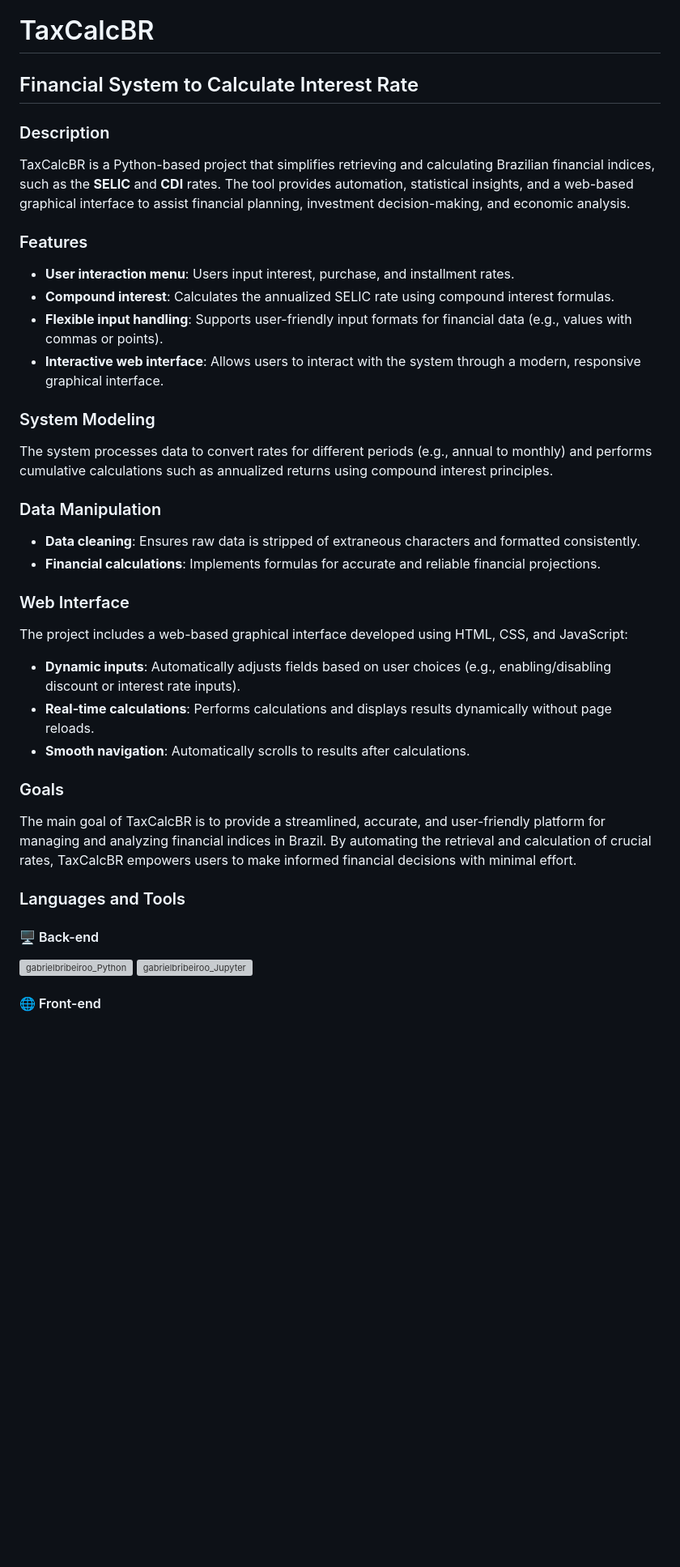
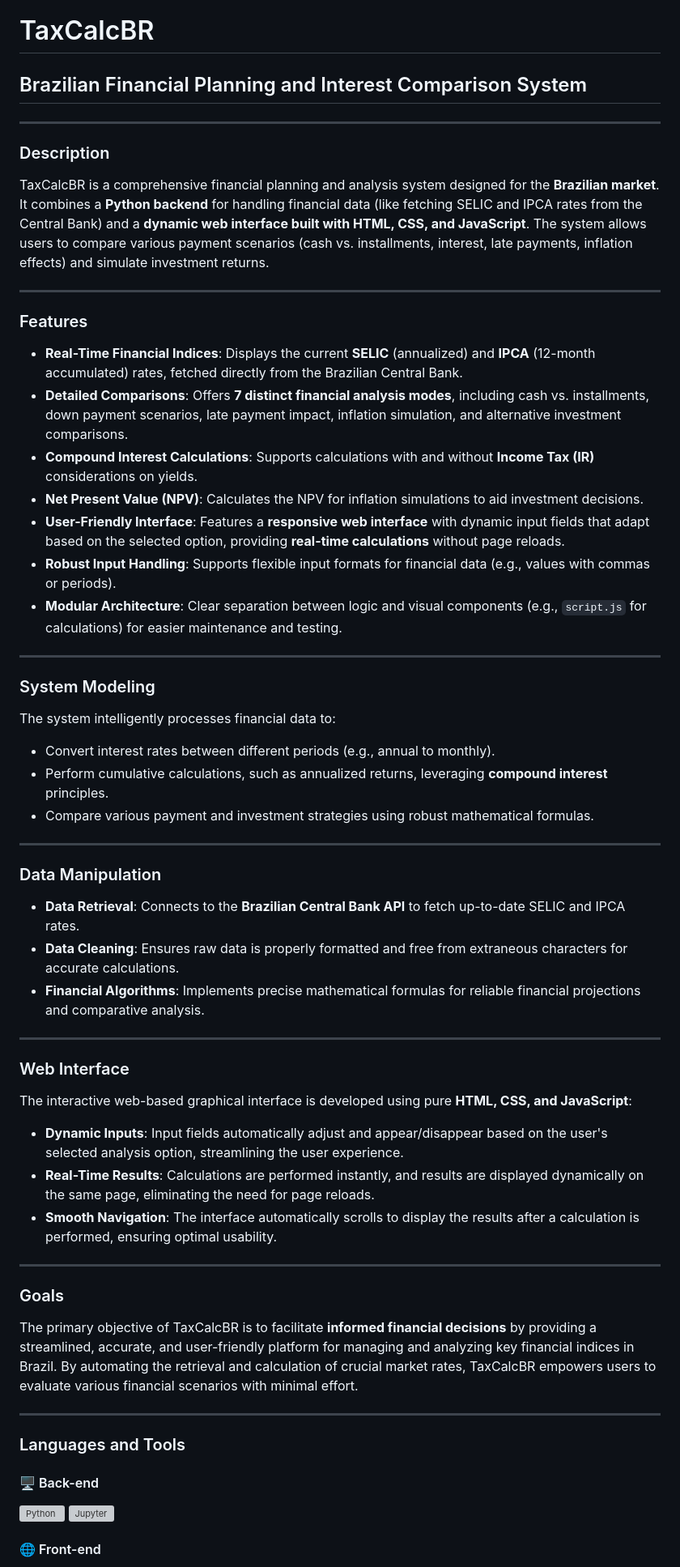
Before and after one commit to gabrielbribeiroo/Finance, a Markdown page: README.md, the part around one of its changes. Shown at 81% size. Drawn GitHub-style; blank space fills up the shorter version; grey boxes are pictures that could not be loaded.

Commit message:
Refactor README.md: Update project description, enhance feature list, and improve instructions for use to better reflect system capabilities and user experience.

```diff
--- a/README.md
+++ b/README.md
@@ -1,37 +1,58 @@
 # TaxCalcBR
 
-## Financial System to Calculate Interest Rate
+## Brazilian Financial Planning and Interest Comparison System
+
+---
 
 ### Description
-TaxCalcBR is a Python-based project that simplifies retrieving and calculating Brazilian financial indices, such as the **SELIC** and **CDI** rates. The tool provides automation, statistical insights, and a web-based graphical interface to assist financial planning, investment decision-making, and economic analysis.
+TaxCalcBR is a comprehensive financial planning and analysis system designed for the **Brazilian market**. It combines a **Python backend** for handling financial data (like fetching SELIC and IPCA rates from the Central Bank) and a **dynamic web interface built with HTML, CSS, and JavaScript**. The system allows users to compare various payment scenarios (cash vs. installments, interest, late payments, inflation effects) and simulate investment returns.
+
+---
 
 ### Features
-* **User interaction menu**: Users input interest, purchase, and installment rates.
-* **Compound interest**: Calculates the annualized SELIC rate using compound interest formulas.
-* **Flexible input handling**: Supports user-friendly input formats for financial data (e.g., values with commas or points).
-* **Interactive web interface**: Allows users to interact with the system through a modern, responsive graphical interface.
+* **Real-Time Financial Indices**: Displays the current **SELIC** (annualized) and **IPCA** (12-month accumulated) rates, fetched directly from the Brazilian Central Bank.
+* **Detailed Comparisons**: Offers **7 distinct financial analysis modes**, including cash vs. installments, down payment scenarios, late payment impact, inflation simulation, and alternative investment comparisons.
+* **Compound Interest Calculations**: Supports calculations with and without **Income Tax (IR)** considerations on yields.
+* **Net Present Value (NPV)**: Calculates the NPV for inflation simulations to aid investment decisions.
+* **User-Friendly Interface**: Features a **responsive web interface** with dynamic input fields that adapt based on the selected option, providing **real-time calculations** without page reloads.
+* **Robust Input Handling**: Supports flexible input formats for financial data (e.g., values with commas or periods).
+* **Modular Architecture**: Clear separation between logic and visual components (e.g., `script.js` for calculations) for easier maintenance and testing.
+
+---
 
 ### System Modeling
-The system processes data to convert rates for different periods (e.g., annual to monthly) and performs cumulative calculations such as annualized returns using compound interest principles.
+The system intelligently processes financial data to:
+* Convert interest rates between different periods (e.g., annual to monthly).
+* Perform cumulative calculations, such as annualized returns, leveraging **compound interest** principles.
+* Compare various payment and investment strategies using robust mathematical formulas.
+
+---
 
 ### Data Manipulation
-* **Data cleaning**: Ensures raw data is stripped of extraneous characters and formatted consistently.
-* **Financial calculations**: Implements formulas for accurate and reliable financial projections.
+* **Data Retrieval**: Connects to the **Brazilian Central Bank API** to fetch up-to-date SELIC and IPCA rates.
+* **Data Cleaning**: Ensures raw data is properly formatted and free from extraneous characters for accurate calculations.
+* **Financial Algorithms**: Implements precise mathematical formulas for reliable financial projections and comparative analysis.
+
+---
 
 ### Web Interface
-The project includes a web-based graphical interface developed using HTML, CSS, and JavaScript:
-* **Dynamic inputs**: Automatically adjusts fields based on user choices (e.g., enabling/disabling discount or interest rate inputs).
-* **Real-time calculations**: Performs calculations and displays results dynamically without page reloads.
-* **Smooth navigation**: Automatically scrolls to results after calculations.
+The interactive web-based graphical interface is developed using pure **HTML, CSS, and JavaScript**:
+* **Dynamic Inputs**: Input fields automatically adjust and appear/disappear based on the user's selected analysis option, streamlining the user experience.
+* **Real-Time Results**: Calculations are performed instantly, and results are displayed dynamically on the same page, eliminating the need for page reloads.
+* **Smooth Navigation**: The interface automatically scrolls to display the results after a calculation is performed, ensuring optimal usability.
+
+---
 
 ### Goals
-The main goal of TaxCalcBR is to provide a streamlined, accurate, and user-friendly platform for managing and analyzing financial indices in Brazil. By automating the retrieval and calculation of crucial rates, TaxCalcBR empowers users to make informed financial decisions with minimal effort.
+The primary objective of TaxCalcBR is to facilitate **informed financial decisions** by providing a streamlined, accurate, and user-friendly platform for managing and analyzing key financial indices in Brazil. By automating the retrieval and calculation of crucial market rates, TaxCalcBR empowers users to evaluate various financial scenarios with minimal effort.
+
+---
 
 ### Languages and Tools
 #### 🖥 Back-end
 <div style="display: inline_block"><cbr>
-  <img align = "top" alt = "gabrielbribeiroo_Python" height = "50" width = "50" src="https://cdn.jsdelivr.net/gh/devicons/devicon/icons/python/python-original.svg" />
-  <img align = "top" alt = "gabrielbribeiroo_Jupyter" height = "50" width = "50" src="https://upload.wikimedia.org/wikipedia/commons/3/38/Jupyter_logo.svg" />
+  <img align = "top" alt = "Python" height = "50" width = "50" src="https://cdn.jsdelivr.net/gh/devicons/devicon/icons/python/python-original.svg" />
+  <img align = "top" alt = "Jupyter" height = "50" width = "50" src="https://upload.wikimedia.org/wikipedia/commons/3/38/Jupyter_logo.svg" />
 </div>
 
 #### 🌐 Front-end
```
Also changed, not shown: other parts of README.md (+19 -14 lines).
